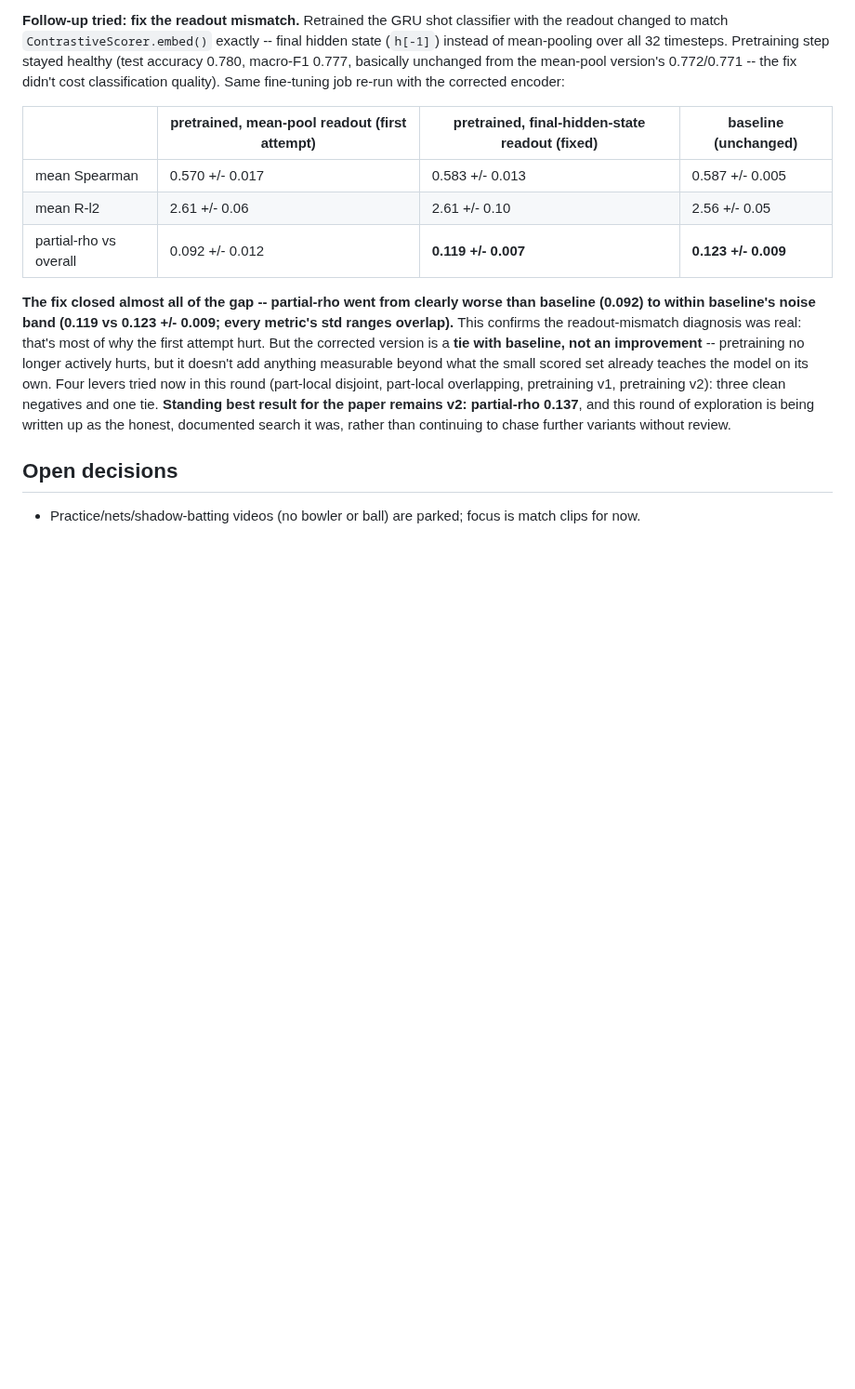
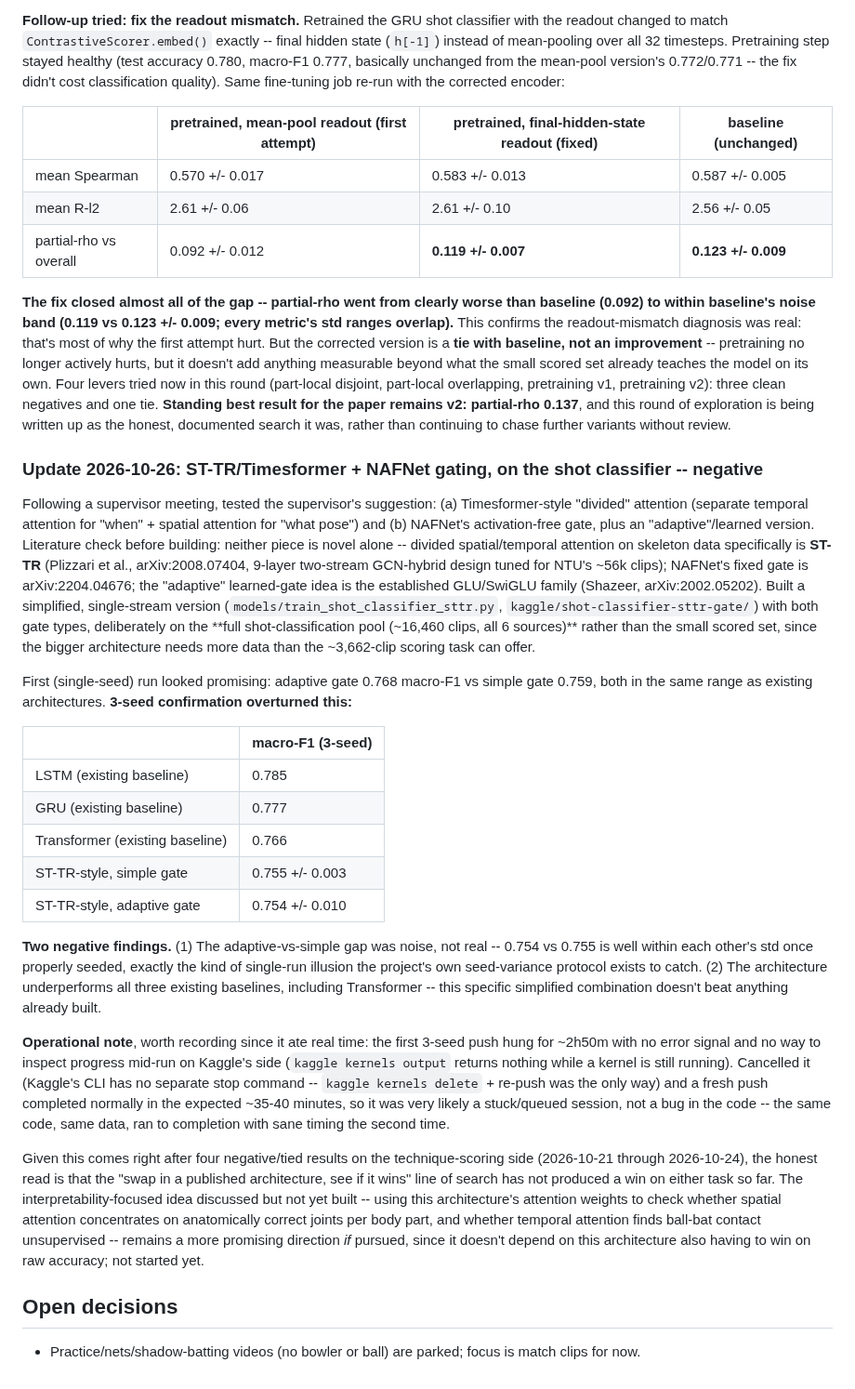
Before and after one commit to shikkoustic/CricLens, a Markdown page: PROGRESS.md, the part around the change. Shown at 93% size. Rendered like a GitHub page; blank space fills up the shorter version.

Commit message:
Document ST-TR/NAFNet-gated classifier result: negative, 3-seed confirmed
Single-run result (adaptive gate beating simple gate) was noise -- with
3 seeds, both gate variants land at 0.754-0.755 macro-F1, statistically
tied with each other and below all three existing baselines (LSTM 0.785,
GRU 0.777, Transformer 0.766). Also records an operational note: the
first 3-seed Kaggle push hung for ~2h50m with no error signal; cancelled
(kaggle kernels delete, no separate stop command exists) and a fresh
push completed normally in ~35-40 min, so it was very likely a stuck
session rather than a code bug.

Co-Authored-By: Claude Sonnet 5 <noreply@anthropic.com>
Claude-Session: https://claude.ai/code/session_01Fvc3j8qz39abJotNNaweNt

```diff
--- a/PROGRESS.md
+++ b/PROGRESS.md
@@ -477,5 +477,49 @@ pretraining v2): three clean negatives and one tie. **Standing best result for t
 partial-rho 0.137**, and this round of exploration is being written up as the honest, documented search
 it was, rather than continuing to chase further variants without review.
 
+### Update 2026-10-26: ST-TR/Timesformer + NAFNet gating, on the shot classifier -- negative
+
+Following a supervisor meeting, tested the supervisor's suggestion: (a) Timesformer-style "divided"
+attention (separate temporal attention for "when" + spatial attention for "what pose") and (b) NAFNet's
+activation-free gate, plus an "adaptive"/learned version. Literature check before building: neither piece
+is novel alone -- divided spatial/temporal attention on skeleton data specifically is **ST-TR** (Plizzari
+et al., arXiv:2008.07404, 9-layer two-stream GCN-hybrid design tuned for NTU's ~56k clips); NAFNet's fixed
+gate is arXiv:2204.04676; the "adaptive" learned-gate idea is the established GLU/SwiGLU family (Shazeer,
+arXiv:2002.05202). Built a simplified, single-stream version (`models/train_shot_classifier_sttr.py`,
+`kaggle/shot-classifier-sttr-gate/`) with both gate types, deliberately on the **full shot-classification
+pool (~16,460 clips, all 6 sources)** rather than the small scored set, since the bigger architecture
+needs more data than the ~3,662-clip scoring task can offer.
+
+First (single-seed) run looked promising: adaptive gate 0.768 macro-F1 vs simple gate 0.759, both in the
+same range as existing architectures. **3-seed confirmation overturned this:**
+
+| | macro-F1 (3-seed) |
+|---|---|
+| LSTM (existing baseline) | 0.785 |
+| GRU (existing baseline) | 0.777 |
+| Transformer (existing baseline) | 0.766 |
+| ST-TR-style, simple gate | 0.755 +/- 0.003 |
+| ST-TR-style, adaptive gate | 0.754 +/- 0.010 |
+
+**Two negative findings.** (1) The adaptive-vs-simple gap was noise, not real -- 0.754 vs 0.755 is well
+within each other's std once properly seeded, exactly the kind of single-run illusion the project's own
+seed-variance protocol exists to catch. (2) The architecture underperforms all three existing baselines,
+including Transformer -- this specific simplified combination doesn't beat anything already built.
+
+**Operational note**, worth recording since it ate real time: the first 3-seed push hung for ~2h50m with
+no error signal and no way to inspect progress mid-run on Kaggle's side (`kaggle kernels output` returns
+nothing while a kernel is still running). Cancelled it (Kaggle's CLI has no separate stop command --
+`kaggle kernels delete` + re-push was the only way) and a fresh push completed normally in the expected
+~35-40 minutes, so it was very likely a stuck/queued session, not a bug in the code -- the same code,
+same data, ran to completion with sane timing the second time.
+
+Given this comes right after four negative/tied results on the technique-scoring side (2026-10-21 through
+2026-10-24), the honest read is that the "swap in a published architecture, see if it wins" line of
+search has not produced a win on either task so far. The interpretability-focused idea discussed but not
+yet built -- using this architecture's attention weights to check whether spatial attention concentrates
+on anatomically correct joints per body part, and whether temporal attention finds ball-bat contact
+unsupervised -- remains a more promising direction *if* pursued, since it doesn't depend on this
+architecture also having to win on raw accuracy; not started yet.
+
 ## Open decisions
 - Practice/nets/shadow-batting videos (no bowler or ball) are parked; focus is match clips for now.
```
